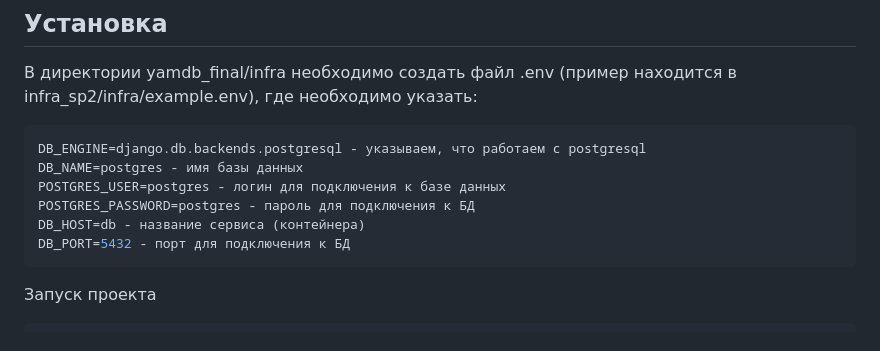
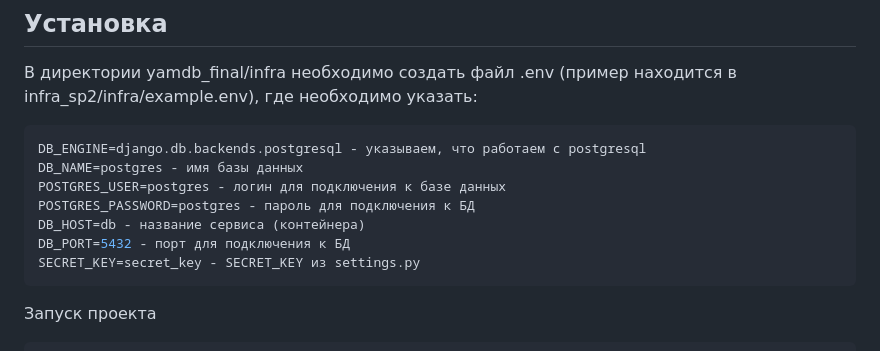
Before and after one commit to StepanenkoStanislav/yamdb, a Markdown page: README.md, the part around the change. Rendered like a GitHub page.

````diff
--- a/README.md
+++ b/README.md
@@ -39,6 +39,7 @@ POSTGRES_USER=postgres - логин для подключения к базе д
 POSTGRES_PASSWORD=postgres - пароль для подключения к БД
 DB_HOST=db - название сервиса (контейнера)
 DB_PORT=5432 - порт для подключения к БД
+SECRET_KEY=secret_key - SECRET_KEY из settings.py
 ```
 
 Запуск проекта
````
